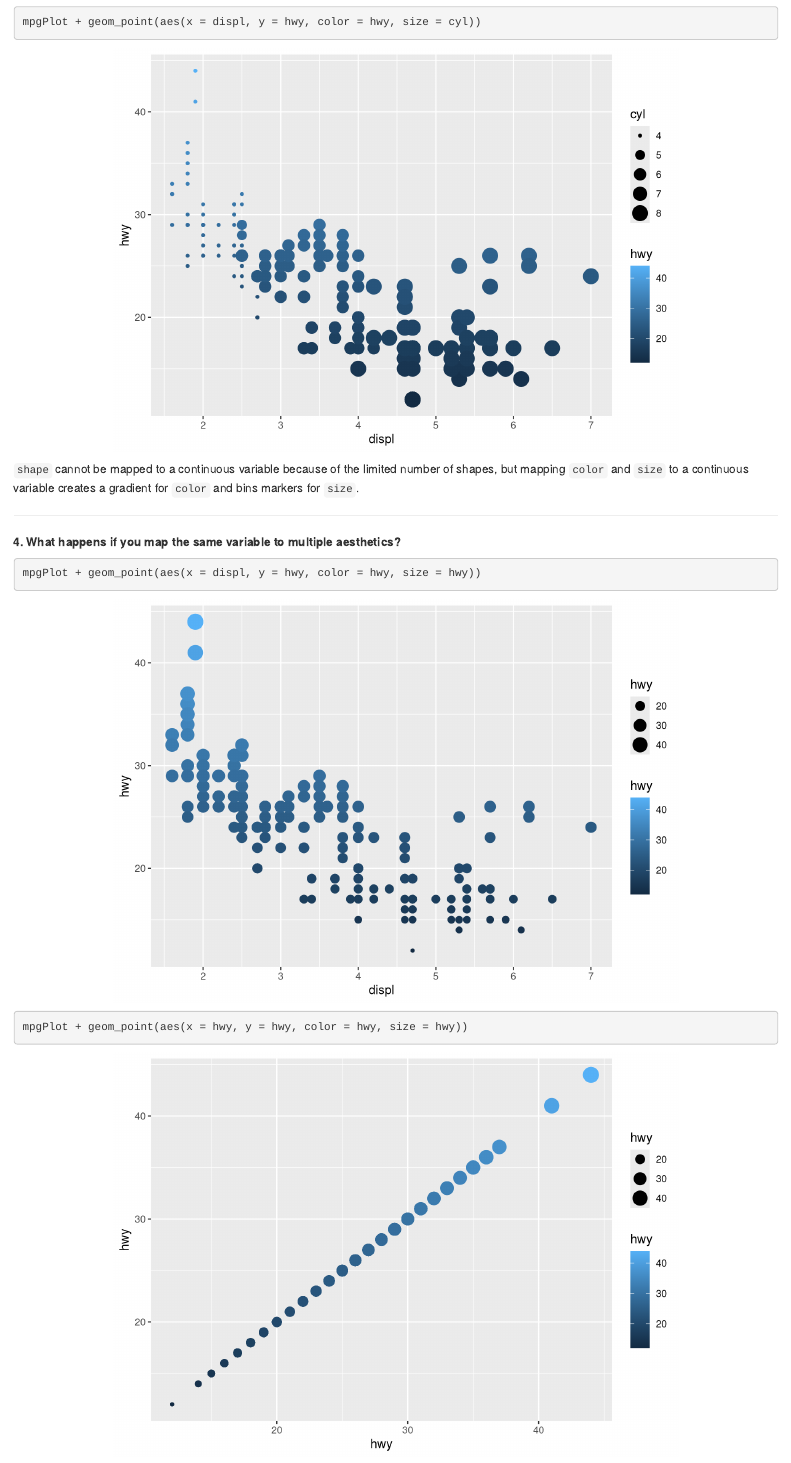
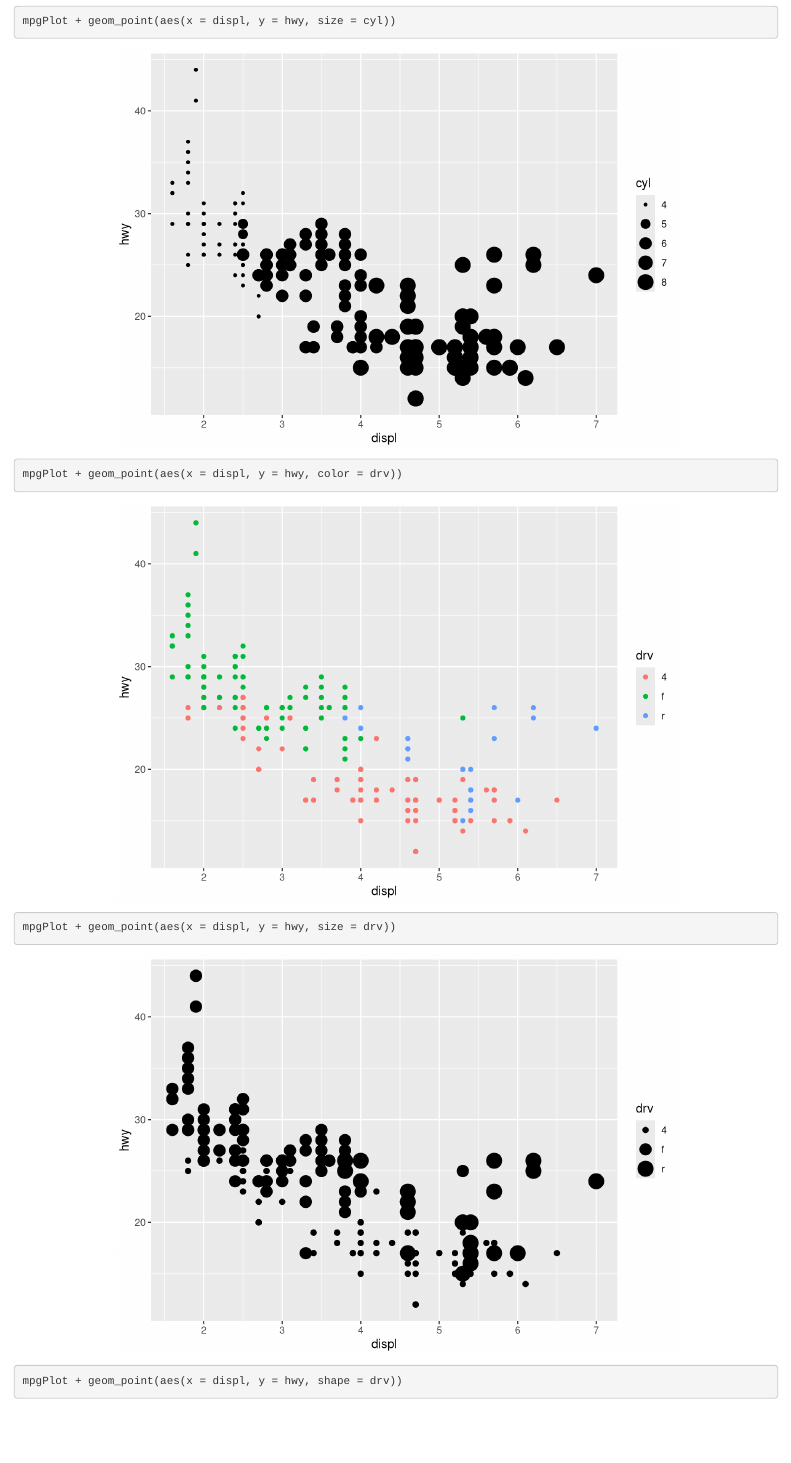
Before and after one commit to lianshen/compscix-415-2-assignments, an R Markdown document (Session 2/homework_2_shen_lian.Rmd): the page in a window 1100 px wide, from 3080 px down before the commit and from 3620 px down after it. Rendered offline with R 4.5, knitr and Pandoc, with nearby package versions.

Commit message:
finished assignment 2

````diff
--- a/Session 2/homework_2_shen_lian.Rmd
+++ b/Session 2/homework_2_shen_lian.Rmd
@@ -68,7 +68,11 @@
 ***
 **3. Map a continuous variable to `color`, `size`, and `shape`. How do these aesthetics behave differently for categorical vs. continuous variables?**
 ```{r}
-mpgPlot + geom_point(aes(x = displ, y = hwy, color = hwy, size = cyl))
+mpgPlot + geom_point(aes(x = displ, y = hwy, color = cyl))
+mpgPlot + geom_point(aes(x = displ, y = hwy, size = cyl))
+mpgPlot + geom_point(aes(x = displ, y = hwy, color = drv))
+mpgPlot + geom_point(aes(x = displ, y = hwy, size = drv))
+mpgPlot + geom_point(aes(x = displ, y = hwy, shape = drv))
 ```
 `shape` cannot be mapped to a continuous variable because of the limited number of shapes, but mapping `color` and `size` to a continuous variable creates a gradient for `color` and bins markers for `size`.
 
````
Also changed, not shown: Session 2/homework_2_shen_lian.html.
